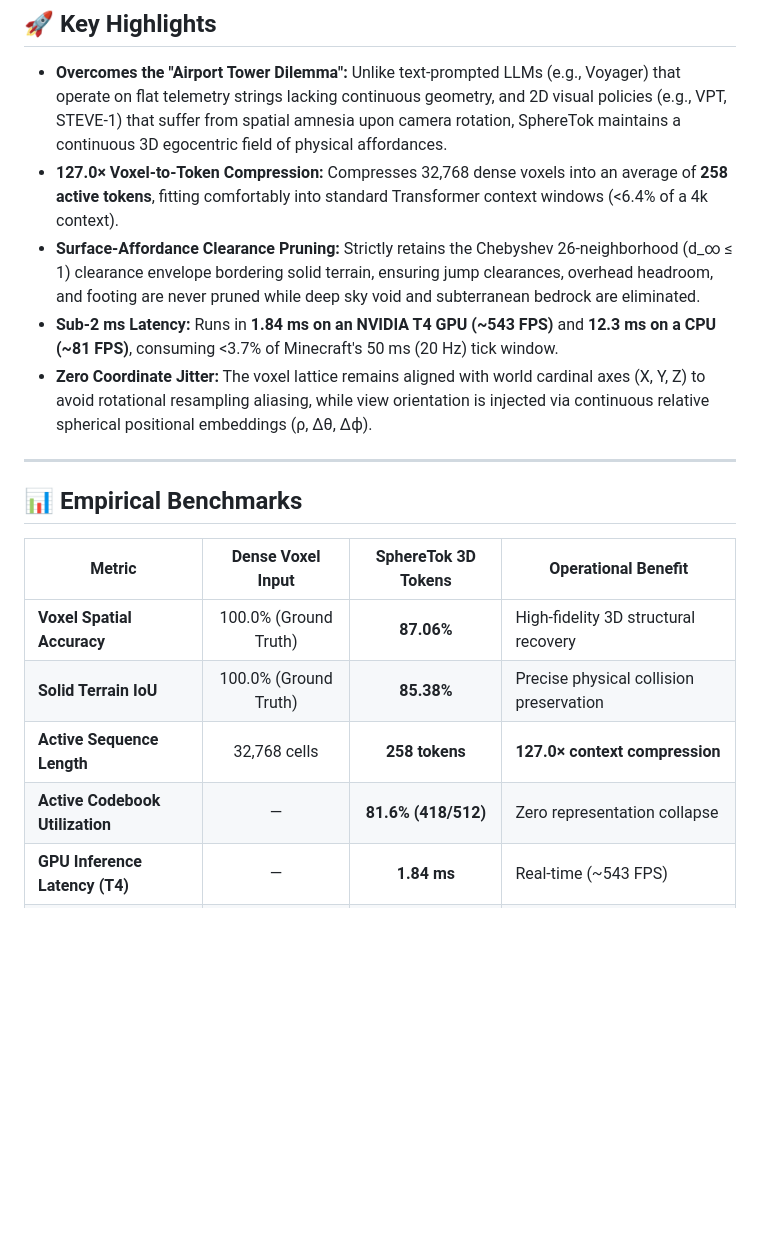
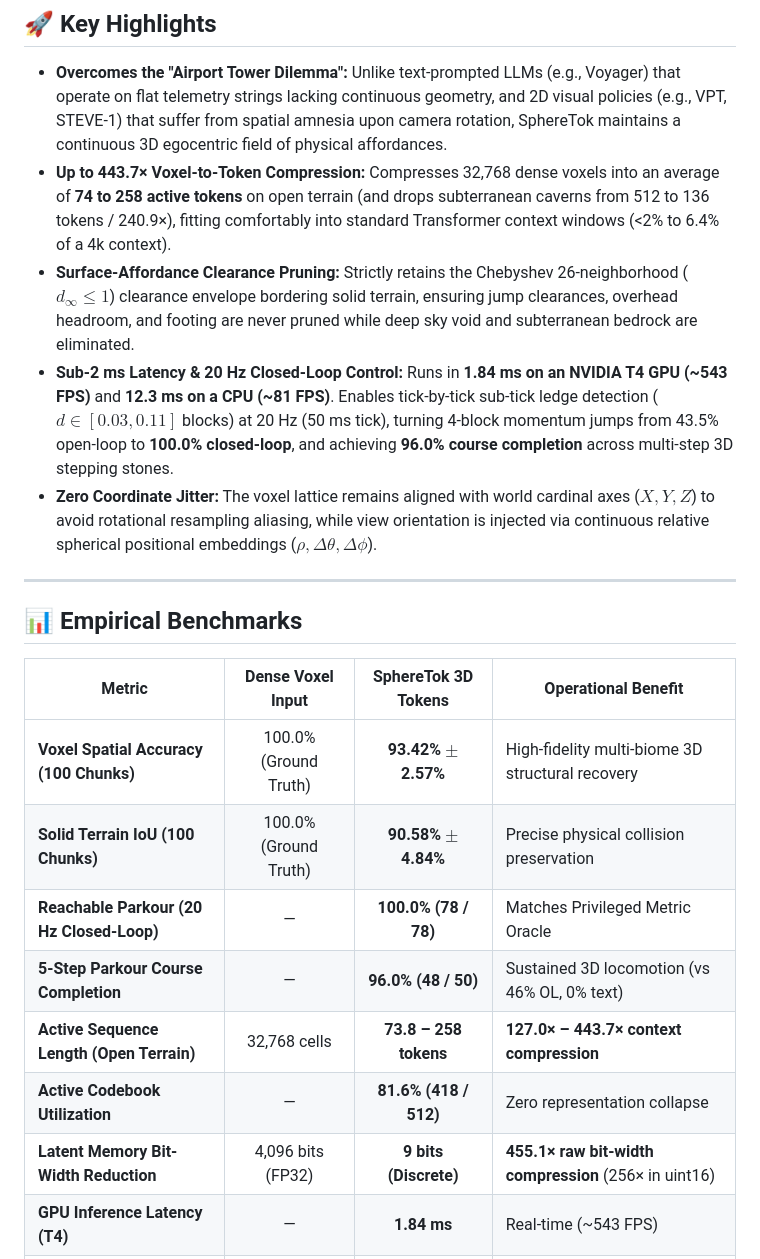
Before and after one commit to Brayan114/SphereTok, a Markdown page: README.md, the part around the change. Drawn GitHub-style; blank space fills up the shorter version.

Commit message:
docs: sync README with v5 multi-biome benchmarks and closed-loop results

```diff
--- a/README.md
+++ b/README.md
@@ -23,10 +23,10 @@
 ## 🚀 Key Highlights
 
 - **Overcomes the "Airport Tower Dilemma":** Unlike text-prompted LLMs (e.g., Voyager) that operate on flat telemetry strings lacking continuous geometry, and 2D visual policies (e.g., VPT, STEVE-1) that suffer from spatial amnesia upon camera rotation, SphereTok maintains a continuous 3D egocentric field of physical affordances.
-- **127.0× Voxel-to-Token Compression:** Compresses 32,768 dense voxels into an average of **258 active tokens**, fitting comfortably into standard Transformer context windows (<6.4% of a 4k context).
-- **Surface-Affordance Clearance Pruning:** Strictly retains the Chebyshev 26-neighborhood (d_∞ ≤ 1) clearance envelope bordering solid terrain, ensuring jump clearances, overhead headroom, and footing are never pruned while deep sky void and subterranean bedrock are eliminated.
-- **Sub-2 ms Latency:** Runs in **1.84 ms on an NVIDIA T4 GPU (~543 FPS)** and **12.3 ms on a CPU (~81 FPS)**, consuming <3.7% of Minecraft's 50 ms (20 Hz) tick window.
-- **Zero Coordinate Jitter:** The voxel lattice remains aligned with world cardinal axes (X, Y, Z) to avoid rotational resampling aliasing, while view orientation is injected via continuous relative spherical positional embeddings (ρ, Δθ, Δϕ).
+- **Up to 443.7× Voxel-to-Token Compression:** Compresses 32,768 dense voxels into an average of **74 to 258 active tokens** on open terrain (and drops subterranean caverns from 512 to 136 tokens / 240.9×), fitting comfortably into standard Transformer context windows (<2% to 6.4% of a 4k context).
+- **Surface-Affordance Clearance Pruning:** Strictly retains the Chebyshev 26-neighborhood ($d_\infty \le 1$) clearance envelope bordering solid terrain, ensuring jump clearances, overhead headroom, and footing are never pruned while deep sky void and subterranean bedrock are eliminated.
+- **Sub-2 ms Latency & 20 Hz Closed-Loop Control:** Runs in **1.84 ms on an NVIDIA T4 GPU (~543 FPS)** and **12.3 ms on a CPU (~81 FPS)**. Enables tick-by-tick sub-tick ledge detection ($d \in [0.03, 0.11]$ blocks) at 20 Hz (50 ms tick), turning 4-block momentum jumps from 43.5% open-loop to **100.0% closed-loop**, and achieving **96.0% course completion** across multi-step 3D stepping stones.
+- **Zero Coordinate Jitter:** The voxel lattice remains aligned with world cardinal axes ($X, Y, Z$) to avoid rotational resampling aliasing, while view orientation is injected via continuous relative spherical positional embeddings ($\rho, \Delta\theta, \Delta\phi$).
 
 ---
 
@@ -34,10 +34,13 @@
 
 | Metric | Dense Voxel Input | SphereTok 3D Tokens | Operational Benefit |
 |---|:---:|:---:|---|
-| **Voxel Spatial Accuracy** | 100.0% (Ground Truth) | **87.06%** | High-fidelity 3D structural recovery |
-| **Solid Terrain IoU** | 100.0% (Ground Truth) | **85.38%** | Precise physical collision preservation |
-| **Active Sequence Length** | 32,768 cells | **258 tokens** | **127.0× context compression** |
-| **Active Codebook Utilization** | — | **81.6% (418/512)** | Zero representation collapse |
+| **Voxel Spatial Accuracy (100 Chunks)** | 100.0% (Ground Truth) | **93.42% $\pm$ 2.57%** | High-fidelity multi-biome 3D structural recovery |
+| **Solid Terrain IoU (100 Chunks)** | 100.0% (Ground Truth) | **90.58% $\pm$ 4.84%** | Precise physical collision preservation |
+| **Reachable Parkour (20 Hz Closed-Loop)** | — | **100.0% (78 / 78)** | Matches Privileged Metric Oracle |
+| **5-Step Parkour Course Completion** | — | **96.0% (48 / 50)** | Sustained 3D locomotion (vs 46% OL, 0% text) |
+| **Active Sequence Length (Open Terrain)** | 32,768 cells | **73.8 – 258 tokens** | **127.0× – 443.7× context compression** |
+| **Active Codebook Utilization** | — | **81.6% (418 / 512)** | Zero representation collapse |
+| **Latent Memory Bit-Width Reduction** | 4,096 bits (FP32) | **9 bits (Discrete)** | **455.1× raw bit-width compression** (256× in uint16) |
 | **GPU Inference Latency (T4)** | — | **1.84 ms** | Real-time (~543 FPS) |
 | **CPU Inference Latency** | — | **12.3 ms** | Real-time (~81 FPS) |
 
```
